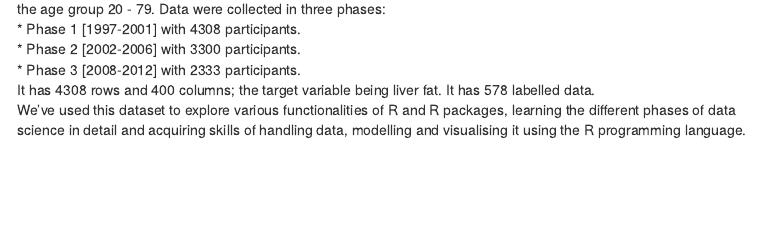
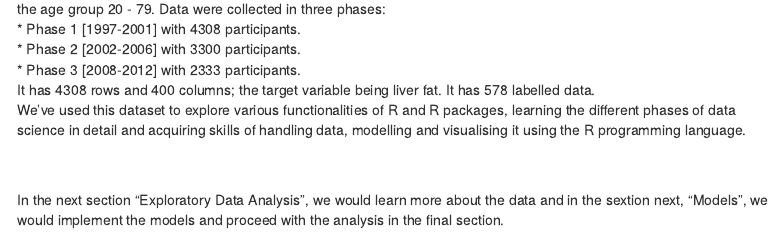
Before and after one commit to sahaanirbannew/SHIP, an R Markdown document (home.Rmd): the page in a window 1100 px wide, from 330 px down. Rendered offline with R 4.5, knitr and Pandoc, with nearby package versions; menus at the side of the page are left out.

Commit message:
Update 16.01.2019 23:03

```diff
--- a/home.Rmd
+++ b/home.Rmd
@@ -24,3 +24,5 @@ It has 4308 rows and 400 columns; the target variable being liver fat. It has 57
 We’ve used this dataset to explore various functionalities of R and R packages, learning the different phases of data science in detail and acquiring skills of handling data, modelling and visualising it using the R programming language.
 
 <br />
+<br />
+In the next section "Exploratory Data Analysis", we would learn more about the data and in the sextion next, "Models", we would implement the models and proceed with the analysis in the final section.
```
Also changed, not shown: README.md.
